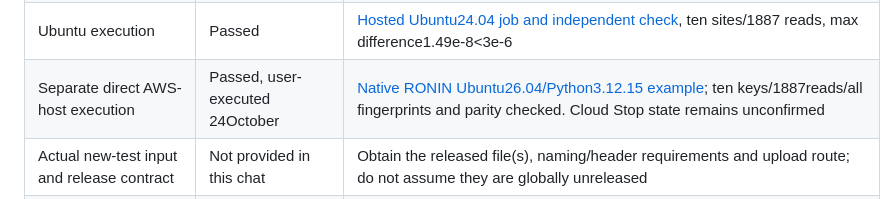
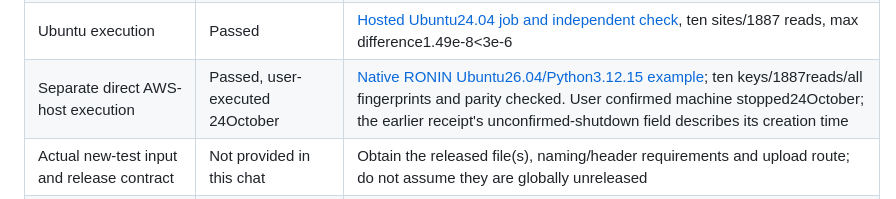
Before and after one commit to elgintan/LIFO_m6A_project, a Markdown page: model_elgin/SUBMISSION_READINESS.md, the part around the change. Rendered like a GitHub page.

Commit message:
Record user-confirmed RONIN shutdown

```diff
--- a/model_elgin/SUBMISSION_READINESS.md
+++ b/model_elgin/SUBMISSION_READINESS.md
@@ -20,7 +20,7 @@ RONIN is a way to access AWS resources, not a special model dependency.
 | Prediction interface/example | Complete | Unchanged `context_reference_v1/predict.py`; real ten-site input, expected CSV and completion manifest public |
 | Python/CPU install instructions | Documented | Python3.12; CPU Torch index first, then exact requirements; separate from legacy m6Anet environment |
 | Ubuntu execution | Passed | [Hosted Ubuntu24.04 job and independent check](ubuntu_prediction_results_2026_10_23/README.md), ten sites/1887 reads, max difference1.49e-8<3e-6 |
-| Separate direct AWS-host execution | Passed, user-executed 24October | [Native RONIN Ubuntu26.04/Python3.12.15 example](aws_prediction_results_2026_10_24/README.md); ten keys/1887reads/all fingerprints and parity checked. Cloud Stop state remains unconfirmed |
+| Separate direct AWS-host execution | Passed, user-executed 24October | [Native RONIN Ubuntu26.04/Python3.12.15 example](aws_prediction_results_2026_10_24/README.md); ten keys/1887reads/all fingerprints and parity checked. User confirmed machine stopped24October; the earlier receipt's unconfirmed-shutdown field describes its creation time |
 | Actual new-test input and release contract | Not provided in this chat | Obtain the released file(s), naming/header requirements and upload route; do not assume they are globally unreleased |
 | Actual new-test prediction/submission | Pending actual inputs | Same artifact, full input-site coverage, unique keys, finite[0,1]scores, correct release filenames and retained manifests |
 
```
Also changed, not shown: CURRENT_STAGE.md (+4 -3 lines).
